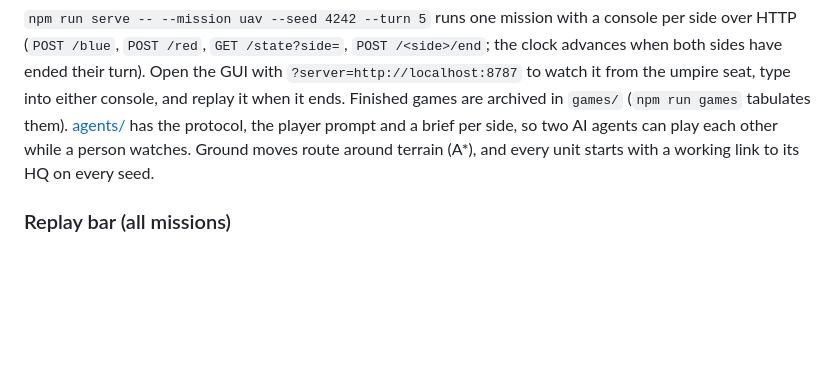
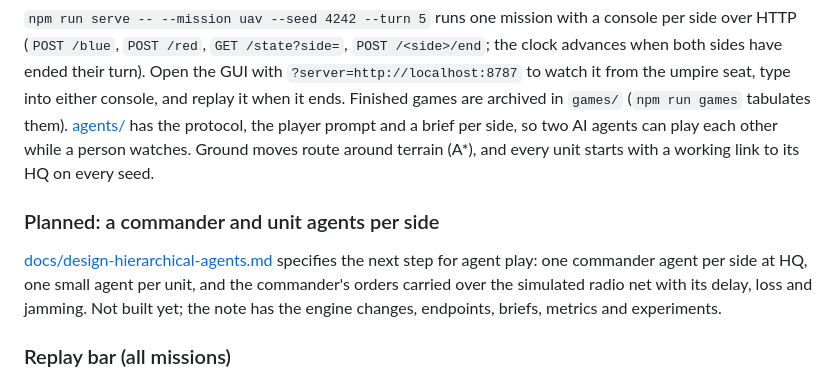
Before and after one commit to kglavin/windjam, a Markdown page: README.md, the part around the change. GitHub-like rendering; blank space fills up the shorter version.

Commit message:
Design note: commander and unit agents per side, orders over the net

```diff
--- a/README.md
+++ b/README.md
@@ -175,6 +175,10 @@ The simplest two-sided mission, for long games between agents. Each side has an
 
 `npm run serve -- --mission uav --seed 4242 --turn 5` runs one mission with a console per side over HTTP (`POST /blue`, `POST /red`, `GET /state?side=`, `POST /<side>/end`; the clock advances when both sides have ended their turn). Open the GUI with `?server=http://localhost:8787` to watch it from the umpire seat, type into either console, and replay it when it ends. Finished games are archived in `games/` (`npm run games` tabulates them). [agents/](agents/) has the protocol, the player prompt and a brief per side, so two AI agents can play each other while a person watches. Ground moves route around terrain (A*), and every unit starts with a working link to its HQ on every seed.
 
+### Planned: a commander and unit agents per side
+
+[docs/design-hierarchical-agents.md](docs/design-hierarchical-agents.md) specifies the next step for agent play: one commander agent per side at HQ, one small agent per unit, and the commander's orders carried over the simulated radio net with its delay, loss and jamming. Not built yet; the note has the engine changes, endpoints, briefs, metrics and experiments.
+
 ### Replay bar (all missions)
 
 When a mission is over, a bar under the map offers **Reveal and replay**, then transport controls: to start, back a minute, play/pause, forward a minute, next event, a scrubber, and a speed (3 s, 1 s or 0.3 s per mission minute). As it plays, the map and the timeline move to that minute and the console narrates what each side said and heard in it. The console commands `next`, `step`, `back` and `exit` still work.
```
Also changed, not shown: agents/README.md (+4 -0 lines), docs/design-hierarchical-agents.md (added, +124 -0 lines).
